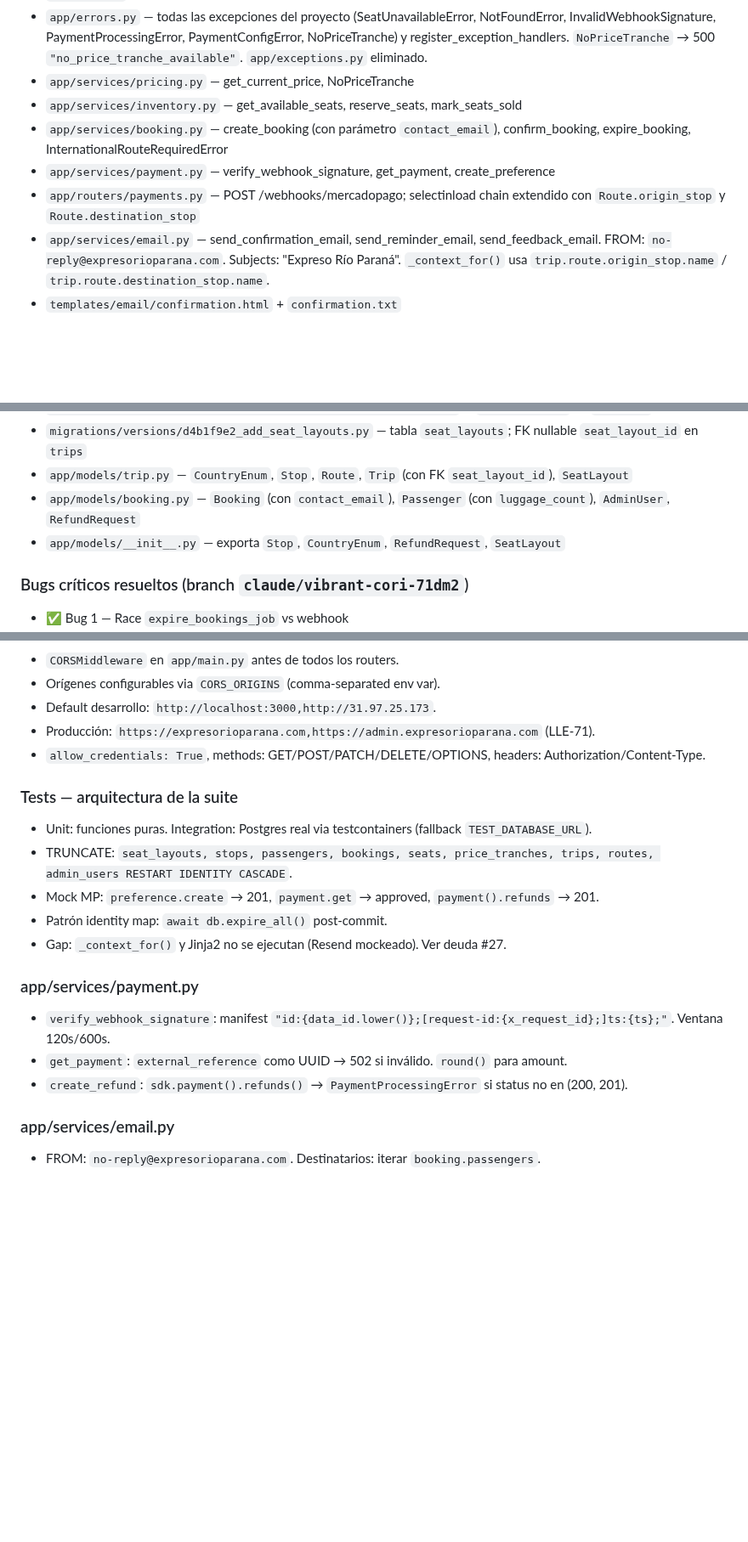
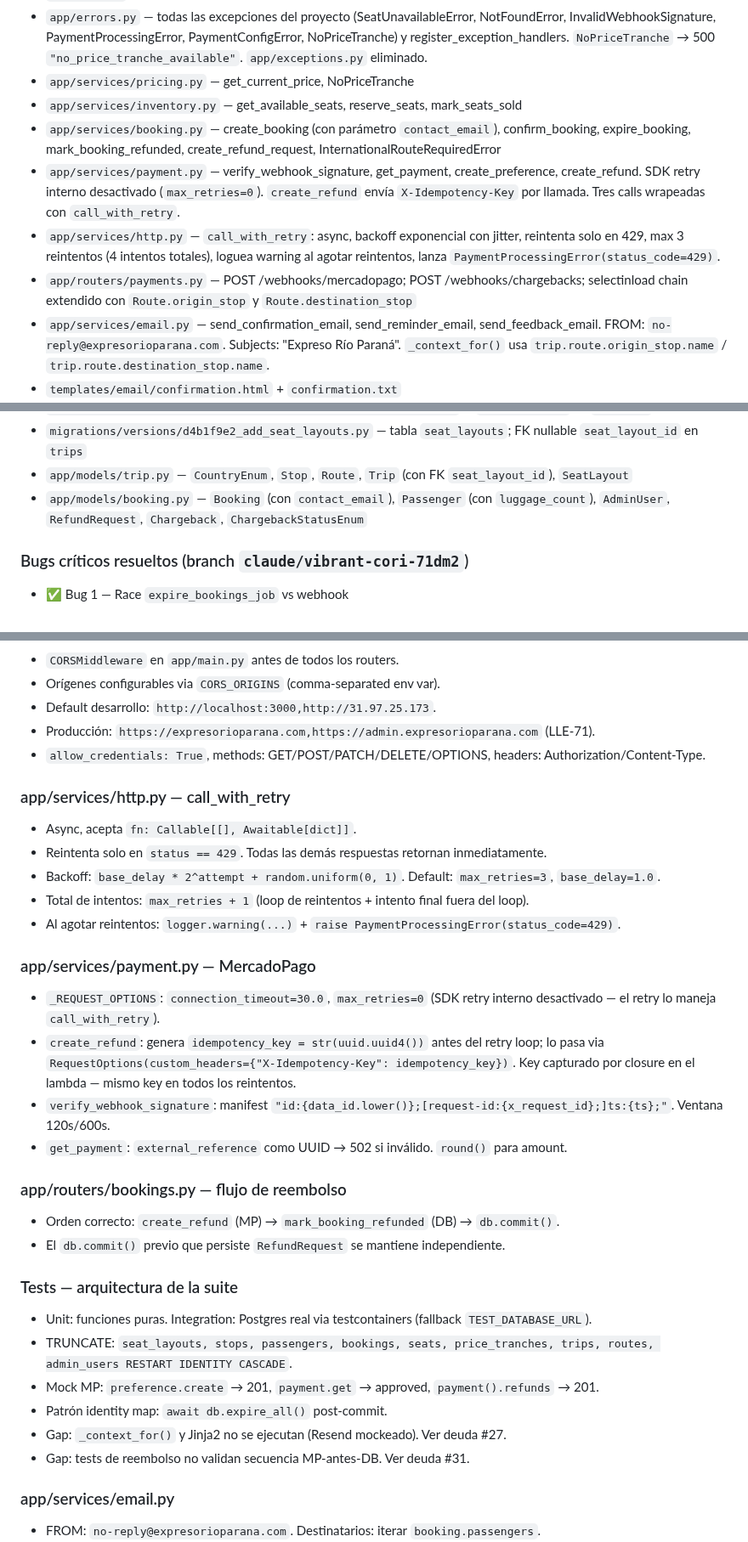
Before and after one commit to lucasleis/CruceroDelEste, a Markdown page: CLAUDE.md, 3 parts joined by grey strips. Shown at 85% size. GitHub-like rendering; blank space fills up the shorter version.

Commit message:
Enhance booking and payment services with retries
Added new http.py service with call_with_retry function for handling 429 responses. Updated booking and payment services to include refund handling and adjusted order of operations in bookings router.

```diff
--- a/CLAUDE.md
+++ b/CLAUDE.md
@@ -258,9 +259,10 @@ Las carpetas de referencias dentro de cada skill también están disponibles. Us
 - `app/errors.py` — todas las excepciones del proyecto (SeatUnavailableError, NotFoundError, InvalidWebhookSignature, PaymentProcessingError, PaymentConfigError, NoPriceTranche) y register_exception_handlers. `NoPriceTranche` → 500 `"no_price_tranche_available"`. `app/exceptions.py` eliminado.
 - `app/services/pricing.py` — get_current_price, NoPriceTranche
 - `app/services/inventory.py` — get_available_seats, reserve_seats, mark_seats_sold
-- `app/services/booking.py` — create_booking (con parámetro `contact_email`), confirm_booking, expire_booking, InternationalRouteRequiredError
-- `app/services/payment.py` — verify_webhook_signature, get_payment, create_preference
-- `app/routers/payments.py` — POST /webhooks/mercadopago; selectinload chain extendido con `Route.origin_stop` y `Route.destination_stop`
+- `app/services/booking.py` — create_booking (con parámetro `contact_email`), confirm_booking, expire_booking, mark_booking_refunded, create_refund_request, InternationalRouteRequiredError
+- `app/services/payment.py` — verify_webhook_signature, get_payment, create_preference, create_refund. SDK retry interno desactivado (`max_retries=0`). `create_refund` envía `X-Idempotency-Key` por llamada. Tres calls wrapeadas con `call_with_retry`.
+- `app/services/http.py` — `call_with_retry`: async, backoff exponencial con jitter, reintenta solo en 429, max 3 reintentos (4 intentos totales), loguea warning al agotar reintentos, lanza `PaymentProcessingError(status_code=429)`.
+- `app/routers/payments.py` — POST /webhooks/mercadopago; POST /webhooks/chargebacks; selectinload chain extendido con `Route.origin_stop` y `Route.destination_stop`
 - `app/services/email.py` — send_confirmation_email, send_reminder_email, send_feedback_email. FROM: `no-reply@expresorioparana.com`. Subjects: "Expreso Río Paraná". `_context_for()` usa `trip.route.origin_stop.name` / `trip.route.destination_stop.name`.
 - `templates/email/confirmation.html` + `confirmation.txt`
 - `templates/email/reminder.html` + `reminder.txt`
@@ -301,8 +303,7 @@ Las carpetas de referencias dentro de cada skill también están disponibles. Us
 - `migrations/versions/e5b8c3a2_add_contact_email_to_bookings.py` — `contact_email` en `bookings`
 - `migrations/versions/d4b1f9e2_add_seat_layouts.py` — tabla `seat_layouts`; FK nullable `seat_layout_id` en `trips`
 - `app/models/trip.py` — `CountryEnum`, `Stop`, `Route`, `Trip` (con FK `seat_layout_id`), `SeatLayout`
-- `app/models/booking.py` — `Booking` (con `contact_email`), `Passenger` (con `luggage_count`), `AdminUser`, `RefundRequest`
-- `app/models/__init__.py` — exporta `Stop`, `CountryEnum`, `RefundRequest`, `SeatLayout`
+- `app/models/booking.py` — `Booking` (con `contact_email`), `Passenger` (con `luggage_count`), `AdminUser`, `RefundRequest`, `Chargeback`, `ChargebackStatusEnum`
 
 ### Bugs críticos resueltos (branch `claude/vibrant-cori-71dm2`)
 
@@ -445,6 +453,26 @@ El campo `luggage_count` en `Passenger` **no es suficiente** para cumplir la nor
 - Producción: `https://expresorioparana.com,https://admin.expresorioparana.com` (LLE-71).
 - `allow_credentials: True`, methods: GET/POST/PATCH/DELETE/OPTIONS, headers: Authorization/Content-Type.
 
+### app/services/http.py — call_with_retry
+
+- Async, acepta `fn: Callable[[], Awaitable[dict]]`.
+- Reintenta solo en `status == 429`. Todas las demás respuestas retornan inmediatamente.
+- Backoff: `base_delay * 2^attempt + random.uniform(0, 1)`. Default: `max_retries=3`, `base_delay=1.0`.
+- Total de intentos: `max_retries + 1` (loop de reintentos + intento final fuera del loop).
+- Al agotar reintentos: `logger.warning(...)` + `raise PaymentProcessingError(status_code=429)`.
+
+### app/services/payment.py — MercadoPago
+
+- `_REQUEST_OPTIONS`: `connection_timeout=30.0`, `max_retries=0` (SDK retry interno desactivado — el retry lo maneja `call_with_retry`).
+- `create_refund`: genera `idempotency_key = str(uuid.uuid4())` antes del retry loop; lo pasa via `RequestOptions(custom_headers={"X-Idempotency-Key": idempotency_key})`. Key capturado por closure en el lambda — mismo key en todos los reintentos.
+- `verify_webhook_signature`: manifest `"id:{data_id.lower()};[request-id:{x_request_id};]ts:{ts};"`. Ventana 120s/600s.
+- `get_payment`: `external_reference` como UUID → 502 si inválido. `round()` para amount.
+
+### app/routers/bookings.py — flujo de reembolso
+
+- Orden correcto: `create_refund` (MP) → `mark_booking_refunded` (DB) → `db.commit()`.
+- El `db.commit()` previo que persiste `RefundRequest` se mantiene independiente.
+
 ### Tests — arquitectura de la suite
 
 - Unit: funciones puras. Integration: Postgres real via testcontainers (fallback `TEST_DATABASE_URL`).
@@ -452,12 +480,7 @@ El campo `luggage_count` en `Passenger` **no es suficiente** para cumplir la nor
 - Mock MP: `preference.create` → 201, `payment.get` → approved, `payment().refunds` → 201.
 - Patrón identity map: `await db.expire_all()` post-commit.
 - Gap: `_context_for()` y Jinja2 no se ejecutan (Resend mockeado). Ver deuda #27.
-
-### app/services/payment.py
-
-- `verify_webhook_signature`: manifest `"id:{data_id.lower()};[request-id:{x_request_id};]ts:{ts};"`. Ventana 120s/600s.
-- `get_payment`: `external_reference` como UUID → 502 si inválido. `round()` para amount.
-- `create_refund`: `sdk.payment().refunds()` → `PaymentProcessingError` si status no en (200, 201).
+- Gap: tests de reembolso no validan secuencia MP-antes-DB. Ver deuda #31.
 
 ### app/services/email.py
 
```
Also changed, not shown: other parts of CLAUDE.md (+10 -8 lines).
